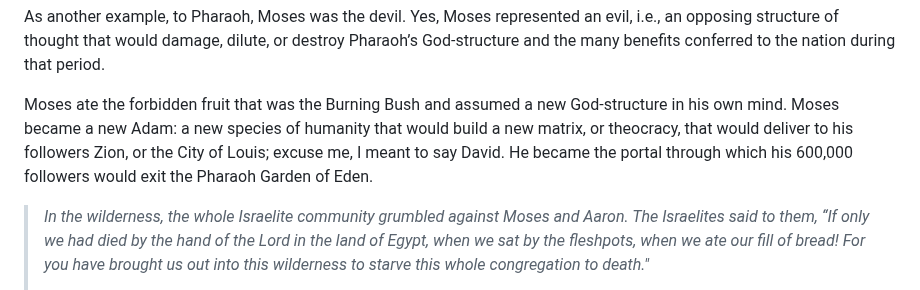
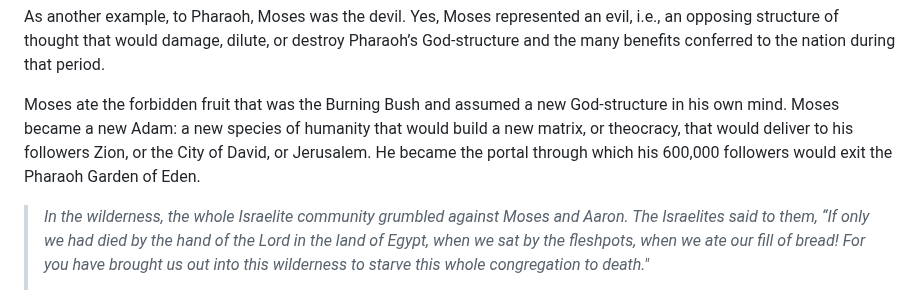
Before and after one commit to softwar3forthemind/City-of-Louis, a Markdown page: _entries/law/2026-07-05-do-you-know-the-devil.md, the part around the change. Rendered like a GitHub page.

Commit message:
Update Law “2026-07-05-do-you-know-the-devil”

```diff
--- a/_entries/law/2026-07-05-do-you-know-the-devil.md
+++ b/_entries/law/2026-07-05-do-you-know-the-devil.md
@@ -26,7 +26,7 @@ The devil, in this case, is the opposing thought that rivals the existing, colla
 
 As another example, to Pharaoh, Moses was the devil. Yes, Moses represented an evil, i.e., an opposing structure of thought that would damage, dilute, or destroy Pharaoh’s God-structure and the many benefits conferred to the nation during that period.
 
-Moses ate the forbidden fruit that was the Burning Bush and assumed a new God-structure in his own mind. Moses became a new Adam: a new species of humanity that would build a new matrix, or theocracy, that would deliver to his followers Zion, or the City of Louis; excuse me, I meant to say David. He became the portal through which his 600,000 followers would exit the Pharaoh Garden of Eden.
+Moses ate the forbidden fruit that was the Burning Bush and assumed a new God-structure in his own mind. Moses became a new Adam: a new species of humanity that would build a new matrix, or theocracy, that would deliver to his followers Zion, or the City of David, or Jerusalem. He became the portal through which his 600,000 followers would exit the Pharaoh Garden of Eden.
 
 > *In the wilderness, the whole Israelite community grumbled against Moses and Aaron. The Israelites said to them, “If only we had died by the hand of the Lord in the land of Egypt, when we sat by the fleshpots, when we ate our fill of bread! For you have brought us out into this wilderness to starve this whole congregation to death."*
 >
```
